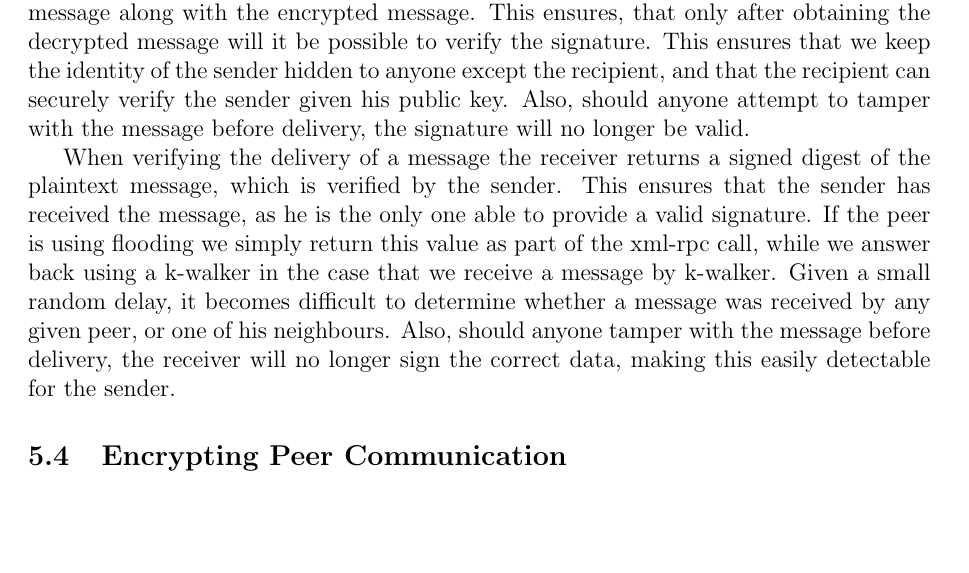
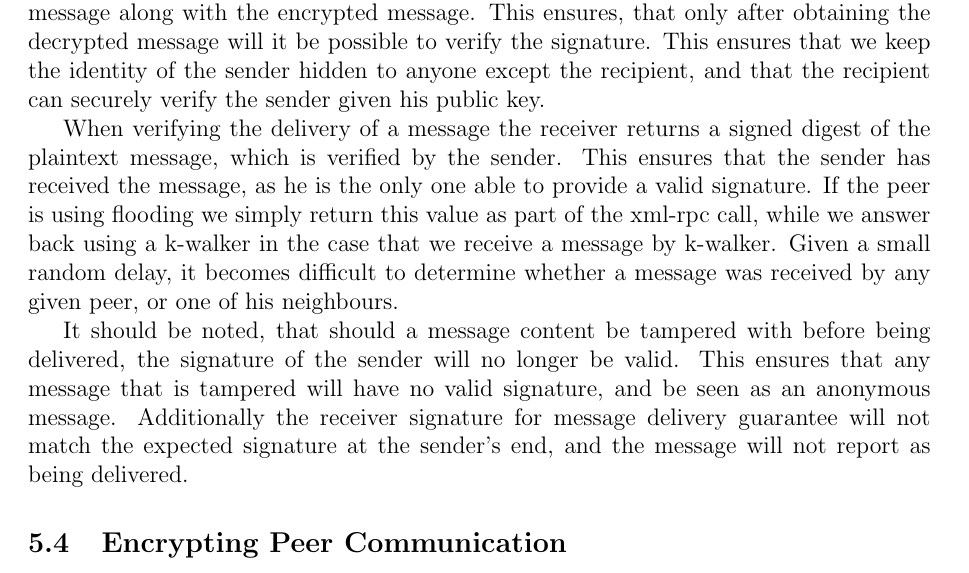
Before and after one commit to Shne/P2PP, a LaTeX document (Report/Rapport.tex, which reads Report/method.tex): part of page 6 of 11, cut so that both start at the same text, the shorter picture padded with empty space. Compiled offline with pdfLaTeX.

Commit message:
Tampering note

```diff
--- a/Report/method.tex
+++ b/Report/method.tex
@@ -26,9 +26,12 @@ All chat messages in the system may or may not be signed by the sender. If the s
 
 Both types of signatures are done according to \textbf{PKCS\#1 v1.5} (TODO:Some sort of reference).
 
-In the case of the sender signing a message, we send a signature of the plain-text message along with the encrypted message. This ensures, that only after obtaining the decrypted message will it be possible to verify the signature. This ensures that we keep the identity of the sender hidden to anyone except the recipient, and that the recipient can securely verify the sender given his public key. Also, should anyone attempt to tamper with the message before delivery, the signature will no longer be valid.
+In the case of the sender signing a message, we send a signature of the plain-text message along with the encrypted message. This ensures, that only after obtaining the decrypted message will it be possible to verify the signature. This ensures that we keep the identity of the sender hidden to anyone except the recipient, and that the recipient can securely verify the sender given his public key.
 
-When verifying the delivery of a message the receiver returns a signed digest of the plaintext message, which is verified by the sender. This ensures that the sender has received the message, as he is the only one able to provide a valid signature. If the peer is using flooding we simply return this value as part of the xml-rpc call, while we answer back using a k-walker in the case that we receive a message by k-walker. Given a small random delay, it becomes difficult to determine whether a message was received by any given peer, or one of his neighbours. Also, should anyone tamper with the message before delivery, the receiver will no longer sign the correct data, making this easily detectable for the sender.
+When verifying the delivery of a message the receiver returns a signed digest of the plaintext message, which is verified by the sender. This ensures that the sender has received the message, as he is the only one able to provide a valid signature. If the peer is using flooding we simply return this value as part of the xml-rpc call, while we answer back using a k-walker in the case that we receive a message by k-walker. Given a small random delay, it becomes difficult to determine whether a message was received by any given peer, or one of his neighbours.
+
+It should be noted, that should a message content be tampered with before being delivered, the signature of the sender will no longer be valid. This ensures that any message that is tampered will have no valid signature, and be seen as an anonymous message.
+Additionally the receiver signature for message delivery guarantee will not match the expected signature at the sender's end, and the message will not report as being delivered.
 
 \subsection{Encrypting Peer Communication}
 
```
